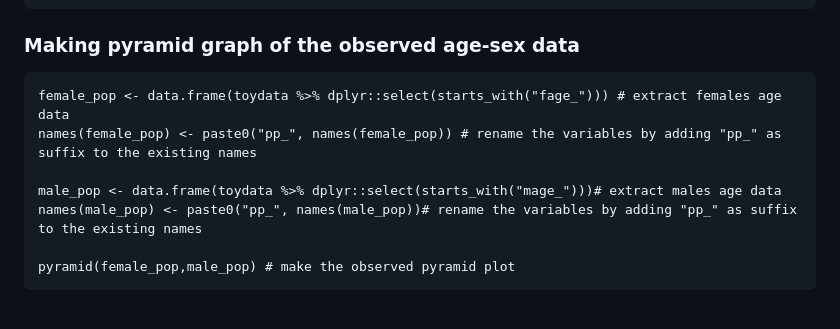
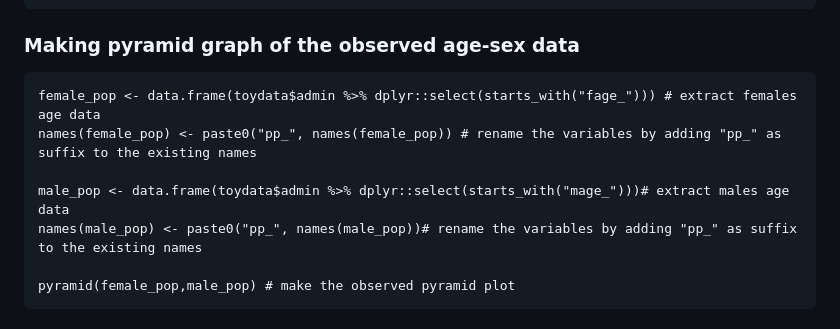
Before and after one commit to wpgp/jollofR, a Markdown page: README.md, the part around the change. GitHub-like rendering.

````diff
--- a/README.md
+++ b/README.md
@@ -250,10 +250,10 @@ pyramid(result$fem_age_pop,result$male_age_pop)
 ```
 ### Making pyramid graph of the observed age-sex data
 ```
-female_pop <- data.frame(toydata %>% dplyr::select(starts_with("fage_"))) # extract females age data
+female_pop <- data.frame(toydata$admin %>% dplyr::select(starts_with("fage_"))) # extract females age data
 names(female_pop) <- paste0("pp_", names(female_pop)) # rename the variables by adding "pp_" as suffix to the existing names
 
-male_pop <- data.frame(toydata %>% dplyr::select(starts_with("mage_")))# extract males age data
+male_pop <- data.frame(toydata$admin %>% dplyr::select(starts_with("mage_")))# extract males age data
 names(male_pop) <- paste0("pp_", names(male_pop))# rename the variables by adding "pp_" as suffix to the existing names
 
 pyramid(female_pop,male_pop) # make the observed pyramid plot
````
